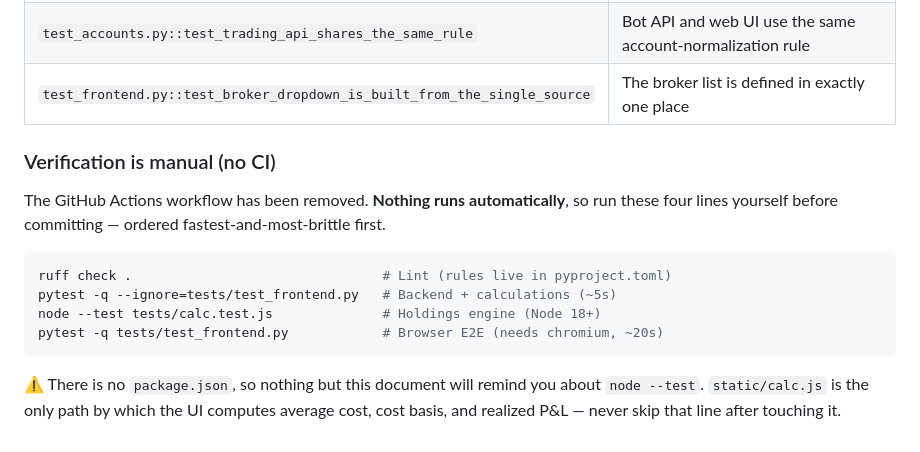
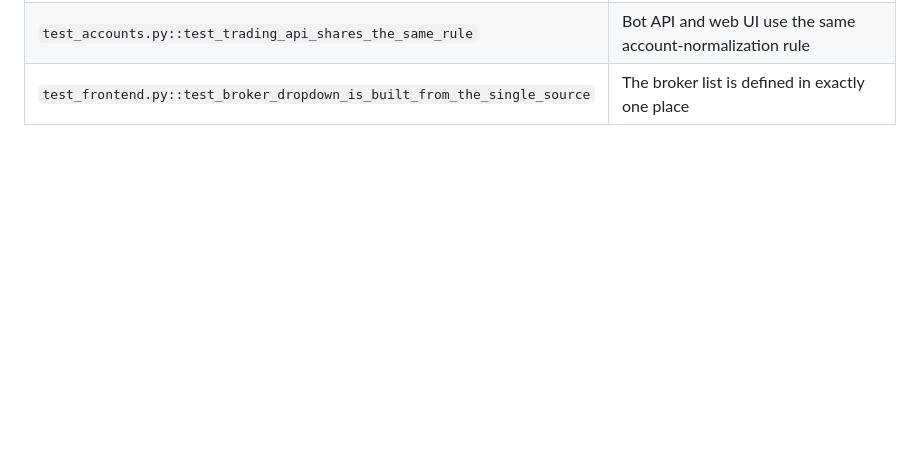
Before and after one commit to batmi/stock-memo, a Markdown page: README.en.md, the part around the change. GitHub-like rendering; blank space fills up the shorter version.

````diff
--- a/README.en.md
+++ b/README.en.md
@@ -419,19 +419,3 @@ from quietly eroding during refactors.
 | `test_startup.py::test_importing_backend_app_has_no_side_effects` | Importing the module creates no DB and starts no threads |
 | `test_accounts.py::test_trading_api_shares_the_same_rule` | Bot API and web UI use the same account-normalization rule |
 | `test_frontend.py::test_broker_dropdown_is_built_from_the_single_source` | The broker list is defined in exactly one place |
-
-### Verification is manual (no CI)
-
-The GitHub Actions workflow has been removed. **Nothing runs automatically**, so run
-these four lines yourself before committing — ordered fastest-and-most-brittle first.
-
-```bash
-ruff check .                                # Lint (rules live in pyproject.toml)
-pytest -q --ignore=tests/test_frontend.py   # Backend + calculations (~5s)
-node --test tests/calc.test.js              # Holdings engine (Node 18+)
-pytest -q tests/test_frontend.py            # Browser E2E (needs chromium, ~20s)
-```
-
-⚠️ There is no `package.json`, so nothing but this document will remind you about
-   `node --test`. `static/calc.js` is the only path by which the UI computes average
-   cost, cost basis, and realized P&L — never skip that line after touching it.
````
Also changed, not shown: README.md (+0 -16 lines).
